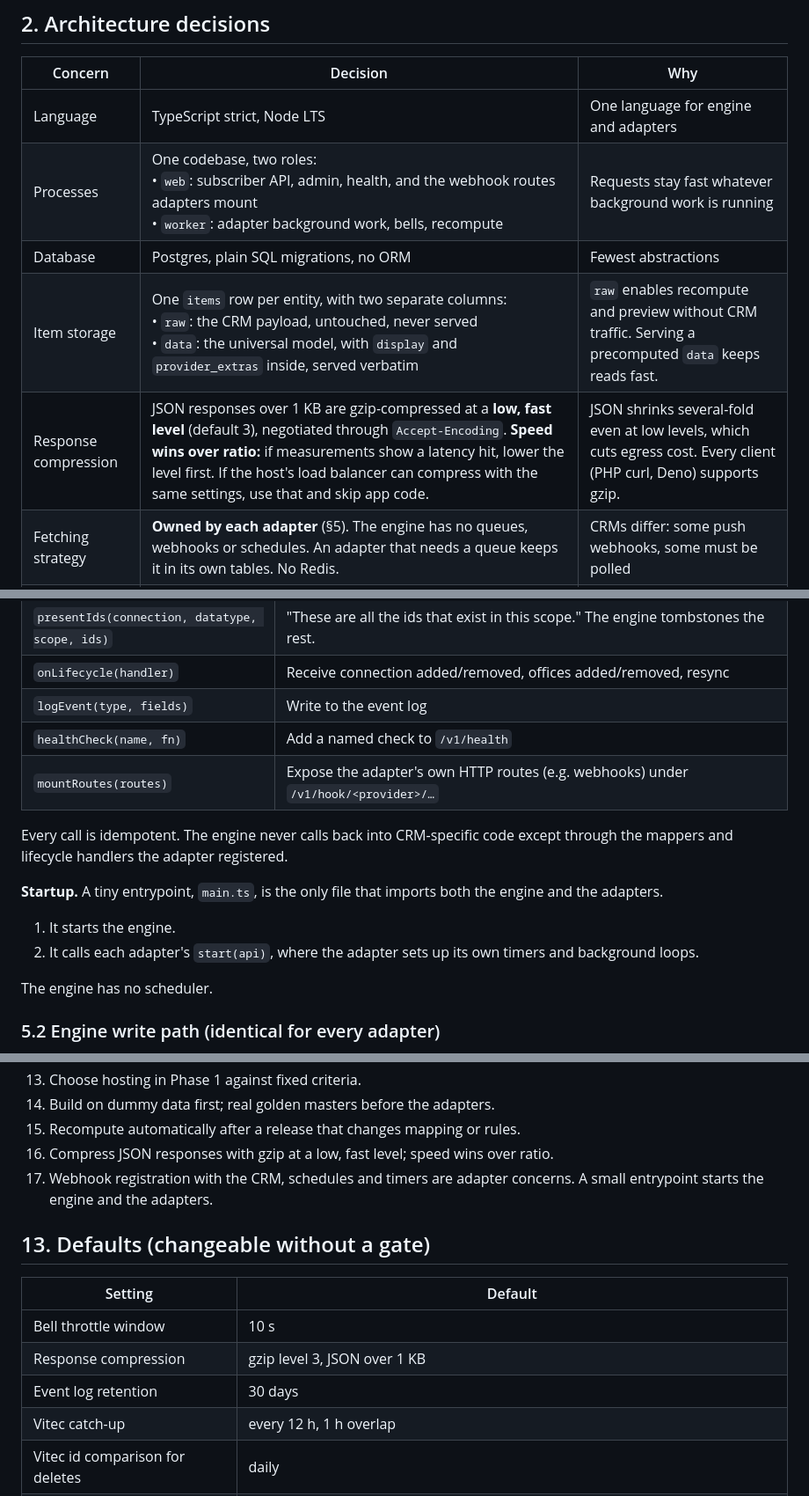
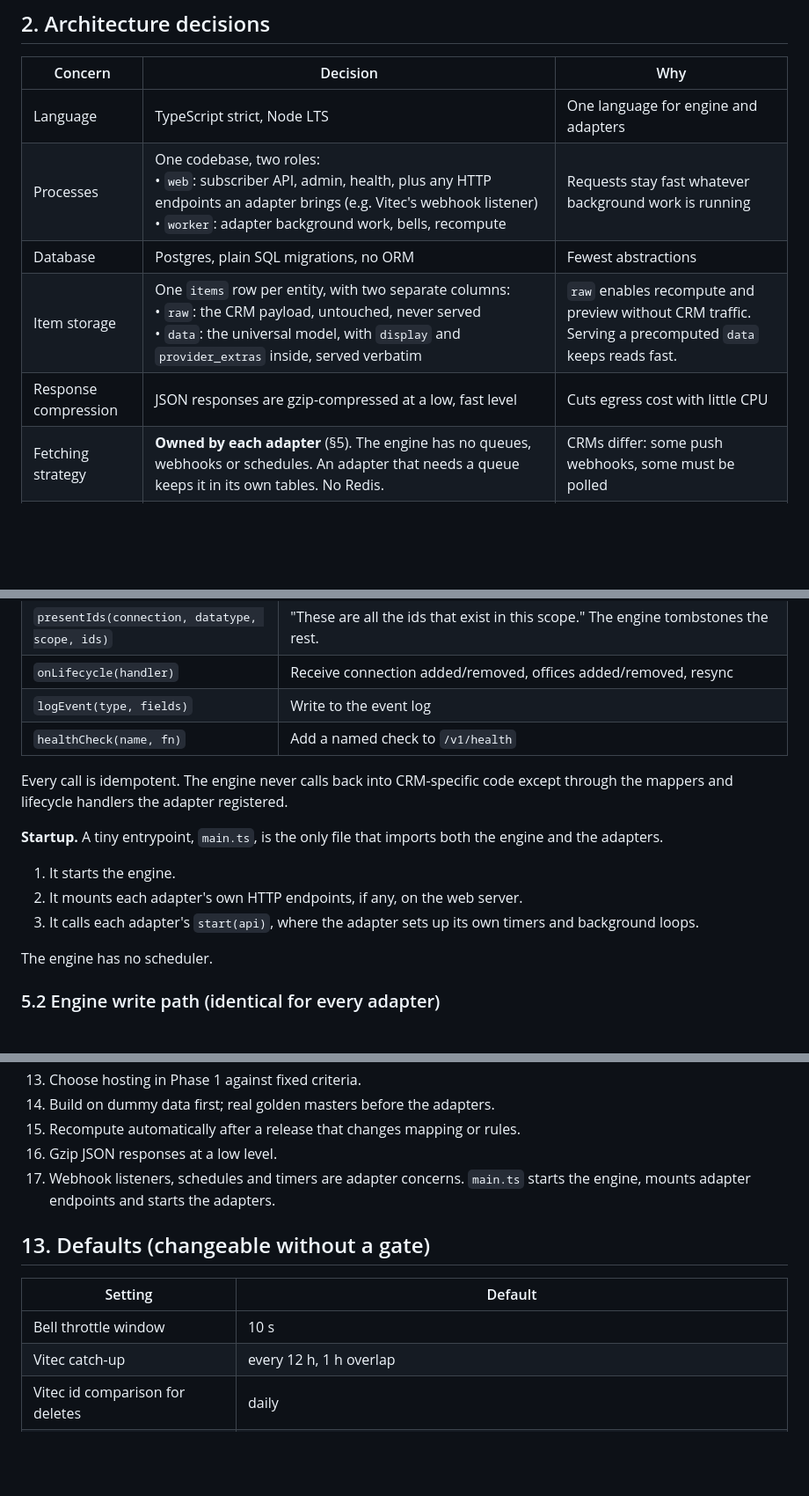
Before and after one commit to KowboyMedia/kowboy-core, a Markdown page: docs/strategy.md, 3 parts joined by grey strips. Shown at 88% size. GitHub-like rendering; blank space fills up the shorter version.

Commit message:
Strategy v9: plain gzip, Vitec webhook listener fully inside adapter
Co-Authored-By: Claude Opus 5 <noreply@anthropic.com>

```diff
--- a/docs/strategy.md
+++ b/docs/strategy.md
@@ -17,10 +17,10 @@ Get from the Concept and SRS to a production deploy of a simple, lean and reliab
 | Concern | Decision | Why |
 |---|---|---|
 | Language | TypeScript strict, Node LTS | One language for engine and adapters |
-| Processes | One codebase, two roles: <br>• `web`: subscriber API, admin, health, and the webhook routes adapters mount <br>• `worker`: adapter background work, bells, recompute | Requests stay fast whatever background work is running |
+| Processes | One codebase, two roles: <br>• `web`: subscriber API, admin, health, plus any HTTP endpoints an adapter brings (e.g. Vitec's webhook listener) <br>• `worker`: adapter background work, bells, recompute | Requests stay fast whatever background work is running |
 | Database | Postgres, plain SQL migrations, no ORM | Fewest abstractions |
 | Item storage | One `items` row per entity, with two separate columns: <br>• `raw`: the CRM payload, untouched, never served <br>• `data`: the universal model, with `display` and `provider_extras` inside, served verbatim | `raw` enables recompute and preview without CRM traffic. Serving a precomputed `data` keeps reads fast. |
-| Response compression | JSON responses over 1 KB are gzip-compressed at a **low, fast level** (default 3), negotiated through `Accept-Encoding`. **Speed wins over ratio:** if measurements show a latency hit, lower the level first. If the host's load balancer can compress with the same settings, use that and skip app code. | JSON shrinks several-fold even at low levels, which cuts egress cost. Every client (PHP curl, Deno) supports gzip. |
+| Response compression | JSON responses are gzip-compressed at a low, fast level | Cuts egress cost with little CPU |
 | Fetching strategy | **Owned by each adapter** (§5). The engine has no queues, webhooks or schedules. An adapter that needs a queue keeps it in its own tables. No Redis. | CRMs differ: some push webhooks, some must be polled |
 | Event log | Postgres `events` table, partitioned by day, 30-day retention (§8.2). Both engine and adapters write to it through the adapter API. | Full visibility into the past, no new vendor |
 | Contract | One JSON Schema per datatype describing the current shape. TS types are generated from it at build time. Breaking changes use expand-contract (§6). | Schema and code can't drift |
@@ -140,13 +140,12 @@ One approval promotes Core, the WP plugin channel and the Lovable kit. Every dep
 | `onLifecycle(handler)` | Receive connection added/removed, offices added/removed, resync |
 | `logEvent(type, fields)` | Write to the event log |
 | `healthCheck(name, fn)` | Add a named check to `/v1/health` |
-| `mountRoutes(routes)` | Expose the adapter's own HTTP routes (e.g. webhooks) under `/v1/hook/<provider>/…` |
-
 Every call is idempotent. The engine never calls back into CRM-specific code except through the mappers and lifecycle handlers the adapter registered.
 
 **Startup.** A tiny entrypoint, `main.ts`, is the only file that imports both the engine and the adapters.
 1. It starts the engine.
-2. It calls each adapter's `start(api)`, where the adapter sets up its own timers and background loops.
+2. It mounts each adapter's own HTTP endpoints, if any, on the web server.
+3. It calls each adapter's `start(api)`, where the adapter sets up its own timers and background loops.
 
 The engine has no scheduler.
 
@@ -423,16 +419,14 @@ Examples: golden/vitec/property/price-on-request
 13. Choose hosting in Phase 1 against fixed criteria.
 14. Build on dummy data first; real golden masters before the adapters.
 15. Recompute automatically after a release that changes mapping or rules.
-16. Compress JSON responses with gzip at a low, fast level; speed wins over ratio.
-17. Webhook registration with the CRM, schedules and timers are adapter concerns. A small entrypoint starts the engine and the adapters.
+16. Gzip JSON responses at a low level.
+17. Webhook listeners, schedules and timers are adapter concerns. `main.ts` starts the engine, mounts adapter endpoints and starts the adapters.
 
 ## 13. Defaults (changeable without a gate)
 
 | Setting | Default |
 |---|---|
-| Bell throttle window | 10 s |
-| Response compression | gzip level 3, JSON over 1 KB |
-| Event log retention | 30 days |
+| Bell throttle window | 10 s || Event log retention | 30 days |
 | Vitec catch-up | every 12 h, 1 h overlap |
 | Vitec id comparison for deletes | daily |
 | Vitec fetch retries | exponential backoff; health red after 3 consecutive failures; Sentry after the last attempt |
```
Also changed, not shown: other parts of docs/strategy.md (+5 -8 lines), AGENTS.md (+2 -2 lines), docs/decisions.md (+2 -2 lines).
